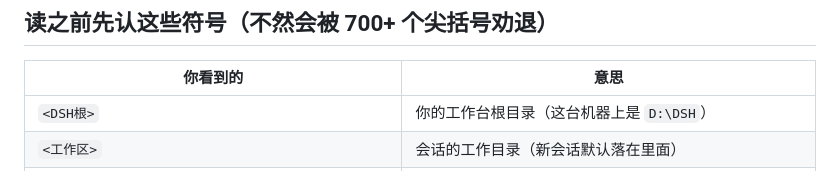
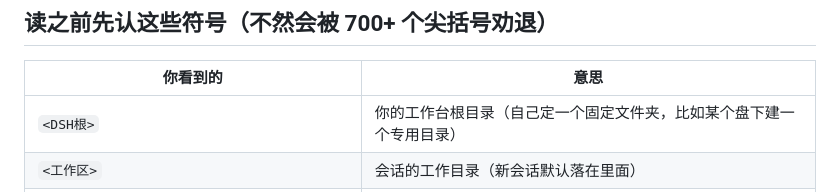
Before and after one commit to mashanglinyu/luanyujia-workbench, a Markdown page: README.md, the part around the change. Drawn GitHub-style.

Commit message:
README 占位符表去掉一处真实盘符路径（终检清零）

```diff
--- a/README.md
+++ b/README.md
@@ -22,7 +22,7 @@
 
 | 你看到的 | 意思 |
 |---|---|
-| `<DSH根>` | 你的工作台根目录（这台机器上是 `D:\DSH`） |
+| `<DSH根>` | 你的工作台根目录（自己定一个固定文件夹，比如某个盘下建一个专用目录） |
 | `<工作区>` | 会话的工作目录（新会话默认落在里面） |
 | `<盘根>` | 任意盘的根（`C:\`、`D:\`…）—— 原文里写死的是某个具体盘 |
 | `<场景名>` · `<面板id>` · `<客户>` · `<机主>` | 真实名字在这里被换掉了 |
```
